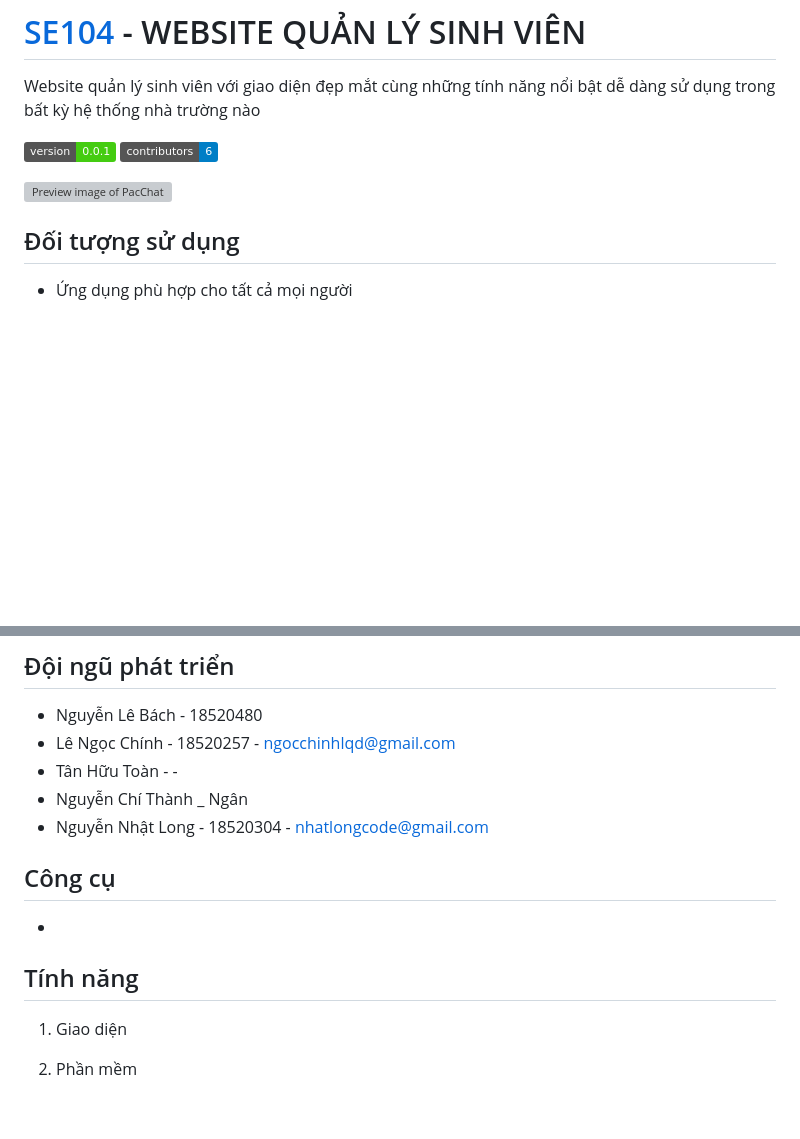
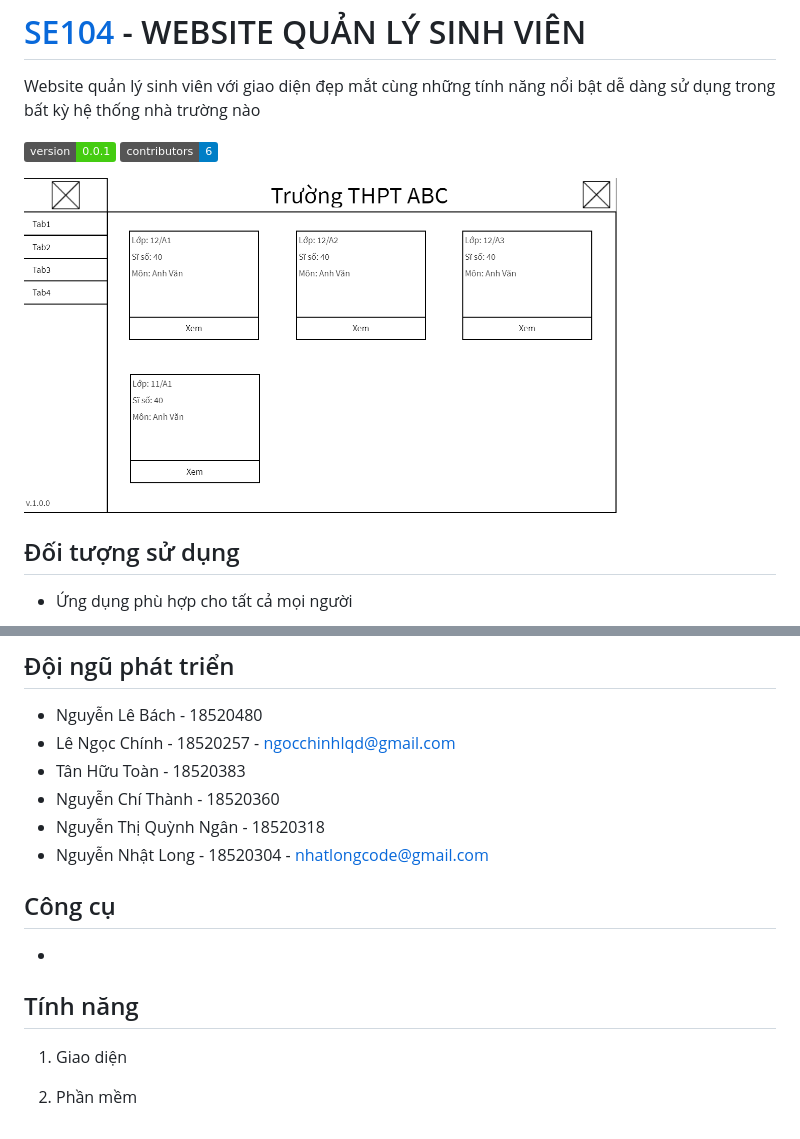
Before and after one commit to kunbr0/SE104, a Markdown page: README.md, 2 parts joined by grey strips. Rendered like a GitHub page; pictures changed too: Documents/review.png (added); badges without logos; blank space fills up the shorter version; grey boxes are pictures that could not be loaded.

```diff
--- a/README.md
+++ b/README.md
@@ -5,7 +5,7 @@ Website quản lý sinh viên với giao diện đẹp mắt cùng những tính
 [![Version](https://img.shields.io/badge/version-0.0.1-brightgreen)][web_link]
 [![Contributors](https://img.shields.io/badge/contributors-6-blue)][web_link]
 
-![Preview image of PacChat][preview_image_url]
+![Preview image][preview_image_url]
 
 ## Đối tượng sử dụng ##
 - Ứng dụng phù hợp cho tất cả mọi người
@@ -21,9 +21,9 @@ Website quản lý sinh viên với giao diện đẹp mắt cùng những tính
 ## Đội ngũ phát triển ##
 - Nguyễn Lê Bách - 18520480
 - Lê Ngọc Chính - 18520257 - ngocchinhlqd@gmail.com
-- Tân Hữu Toàn - -
-- Nguyễn Chí Thành
-_ Ngân
+- Tân Hữu Toàn - 18520383
+- Nguyễn Chí Thành - 18520360
+- Nguyễn Thị Quỳnh Ngân - 18520318
 - Nguyễn Nhật Long - 18520304 - nhatlongcode@gmail.com
 
 ## Công cụ ##
@@ -38,4 +38,4 @@ _ Ngân
 [//]: # (LINKS)
 [web_link]: https://github.com/uitchinhln/SE104
 
-[preview_image_url]: /UI/preview.png  "Preview image"
+[preview_image_url]: /Documents/review.png  "Preview image"
```
Also changed, not shown: Documents/README.md (deleted).
